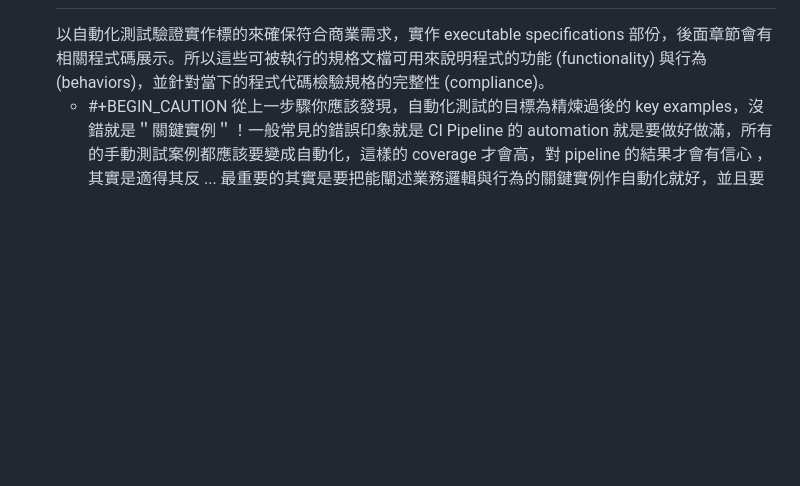
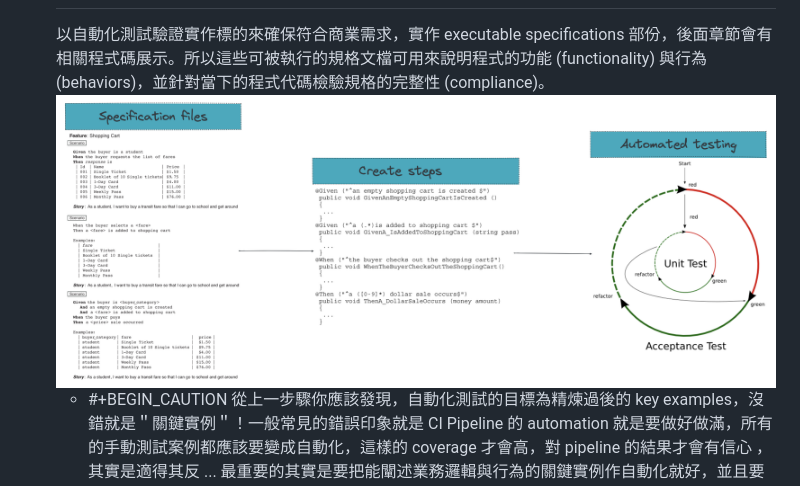
Before and after one commit to pofengliu/devops-notes, a Markdown page: pages/實例化需求 (Specification by Example)%2FKey Process Patterns.md, the part around the change. GitHub-like rendering; pictures changed too: assets/image_1657007893203_0.png (added); blank space fills up the shorter version.

Commit message:
Auto saved by Logseq

```diff
--- a/pages/實例化需求 (Specification by Example)%2FKey Process Patterns.md
+++ b/pages/實例化需求 (Specification by Example)%2FKey Process Patterns.md
@@ -46,6 +46,7 @@ public:: true
 	  思考點：當預付點數只剩 6 元，但票價要 7 元時，你買還是不賣這票呢？
 - ## 進行自動化驗證 (Automating validation without changing specifications)
   以自動化測試驗證實作標的來確保符合商業需求，實作 executable specifications 部份，後面章節會有相關程式碼展示。所以這些可被執行的規格文檔可用來說明程式的功能 (functionality) 與行為 (behaviors)，並針對當下的程式代碼檢驗規格的完整性 (compliance)。
+  ![image.png](../assets/image_1657007893203_0.png)
 	- #+BEGIN_CAUTION
 	  從上一步驟你應該發現，自動化測試的目標為精煉過後的 key examples，沒錯就是＂關鍵實例＂！一般常見的錯誤印象就是 CI Pipeline 的 automation 就是要做好做滿，所有的手動測試案例都應該要變成自動化，這樣的 coverage 才會高，對 pipeline 的結果才會有信心 ，其實是適得其反 ... 最重要的其實是要把能闡述業務邏輯與行為的關鍵實例作自動化就好，並且要讓團隊了解 pipeline 執行的內容，清楚了解對於使用者最重要的案例都已經自動驗證過了，這才是 CI pipeline 信心的來源！
 	  Reference: ((62ba9533-3e8b-4ed1-a3cd-1f8143878aae))
```
